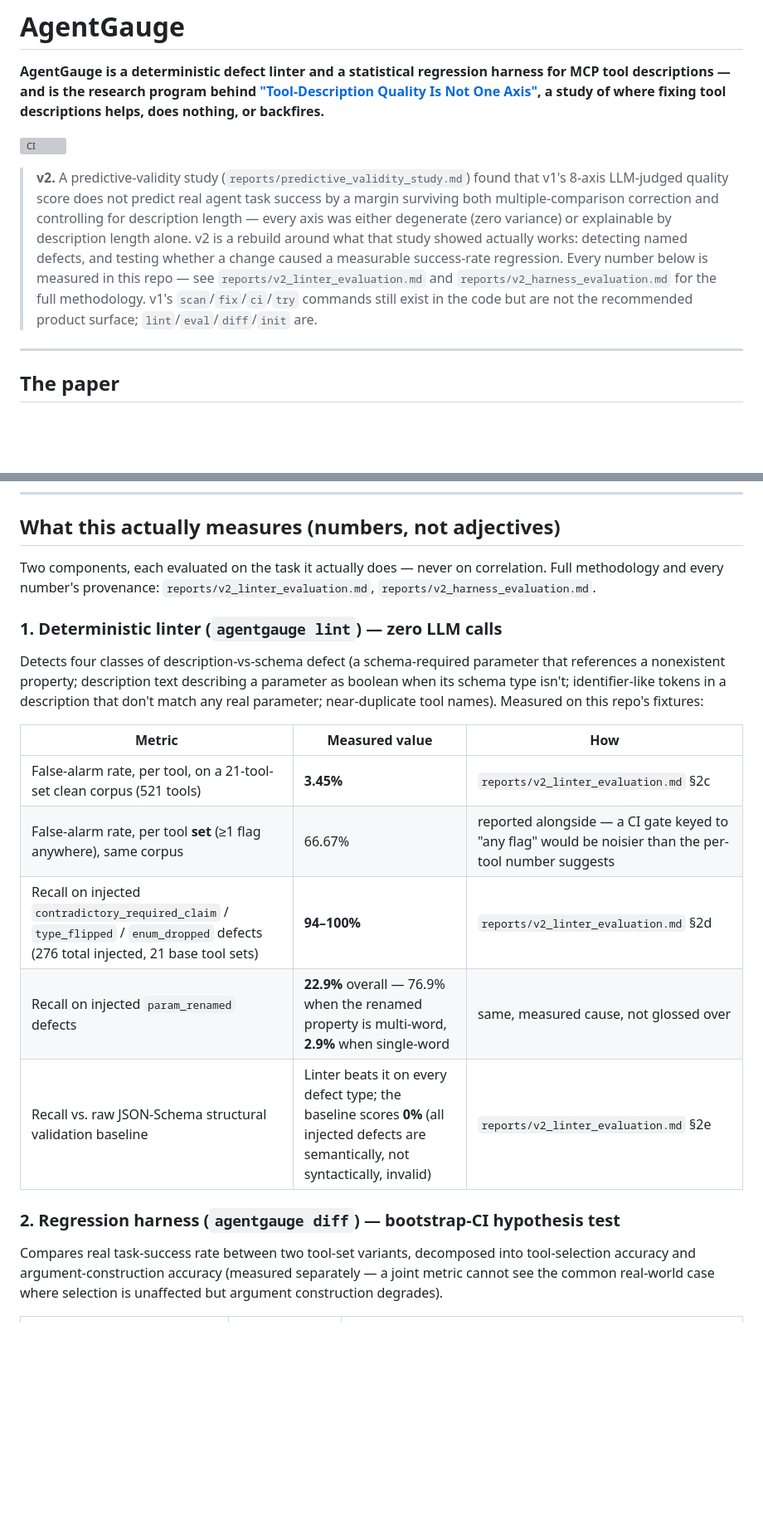
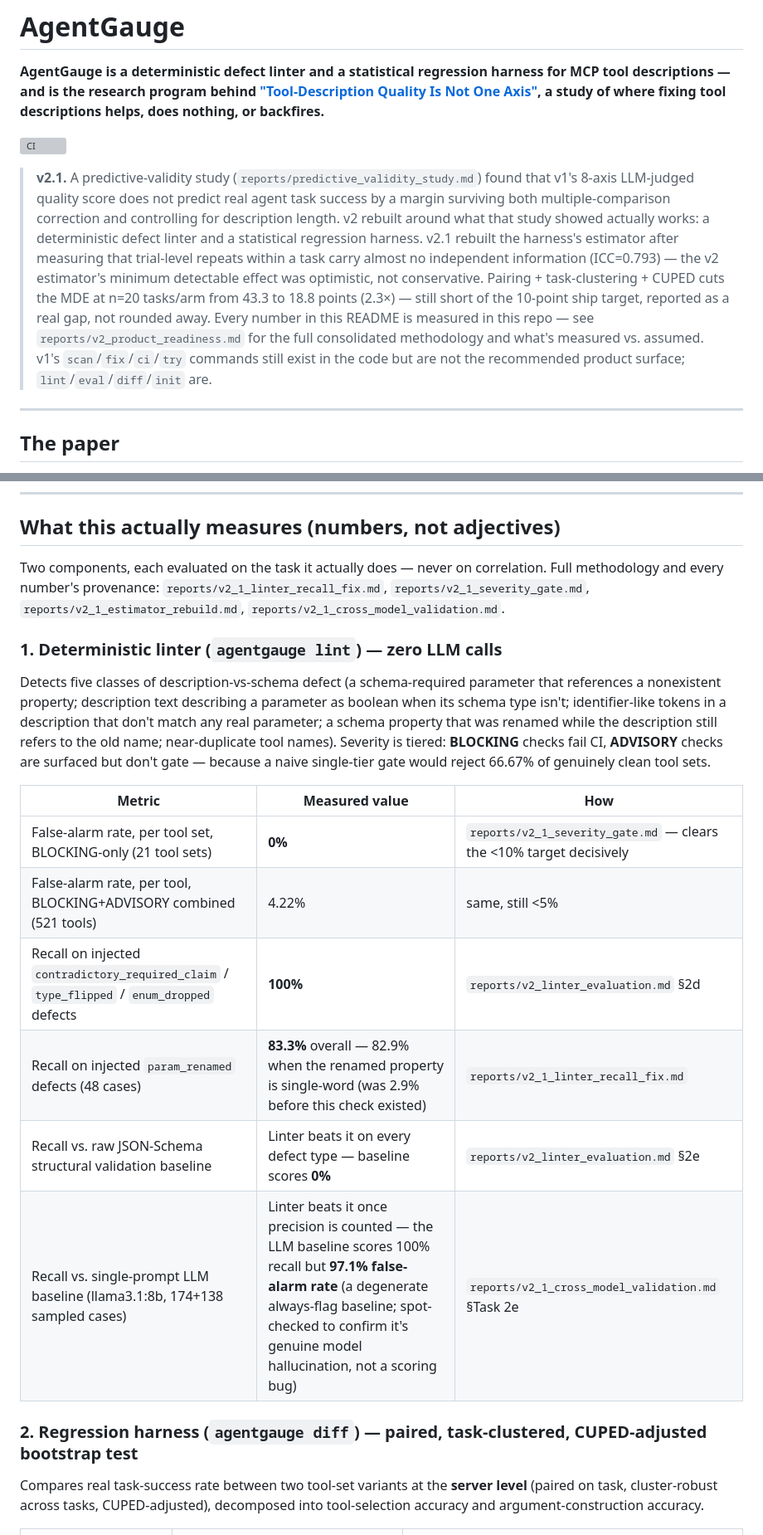
Before and after one commit to gaurav-gandhi-2411/agentgauge, a Markdown page: README.md, 2 parts joined by grey strips. Shown at 83% size. Drawn GitHub-style; blank space fills up the shorter version; grey boxes are pictures that could not be loaded.

```diff
--- a/README.md
+++ b/README.md
@@ -7,15 +7,18 @@ tool descriptions helps, does nothing, or backfires.**
 
 [![CI](https://github.com/gaurav-gandhi-2411/agentgauge/actions/workflows/ci.yml/badge.svg)](https://github.com/gaurav-gandhi-2411/agentgauge/actions/workflows/ci.yml)
 
-> **v2.** A predictive-validity study (`reports/predictive_validity_study.md`) found that v1's
+> **v2.1.** A predictive-validity study (`reports/predictive_validity_study.md`) found that v1's
 > 8-axis LLM-judged quality score does not predict real agent task success by a margin surviving
-> both multiple-comparison correction and controlling for description length — every axis was
-> either degenerate (zero variance) or explainable by description length alone. v2 is a rebuild
-> around what that study showed actually works: detecting named defects, and testing whether a
-> change caused a measurable success-rate regression. Every number below is measured in this
-> repo — see `reports/v2_linter_evaluation.md` and `reports/v2_harness_evaluation.md` for the
-> full methodology. v1's `scan`/`fix`/`ci`/`try` commands still exist in the code but are not the
-> recommended product surface; `lint`/`eval`/`diff`/`init` are.
+> both multiple-comparison correction and controlling for description length. v2 rebuilt around
+> what that study showed actually works: a deterministic defect linter and a statistical
+> regression harness. v2.1 rebuilt the harness's estimator after measuring that trial-level
+> repeats within a task carry almost no independent information (ICC=0.793) — the v2 estimator's
+> minimum detectable effect was optimistic, not conservative. Pairing + task-clustering + CUPED
+> cuts the MDE at n=20 tasks/arm from 43.3 to 18.8 points (2.3×) — still short of the 10-point ship
+> target, reported as a real gap, not rounded away. Every number in this README is measured in
+> this repo — see `reports/v2_product_readiness.md` for the full consolidated methodology and
+> what's measured vs. assumed. v1's `scan`/`fix`/`ci`/`try` commands still exist in the code but
+> are not the recommended product surface; `lint`/`eval`/`diff`/`init` are.
 
 ---
 
@@ -76,29 +79,33 @@ states plainly what is and isn't supported by the evidence.
 ## What this actually measures (numbers, not adjectives)
 
 Two components, each evaluated on the task it actually does — never on correlation. Full
-methodology and every number's provenance: `reports/v2_linter_evaluation.md`,
-`reports/v2_harness_evaluation.md`.
+methodology and every number's provenance: `reports/v2_1_linter_recall_fix.md`,
+`reports/v2_1_severity_gate.md`, `reports/v2_1_estimator_rebuild.md`,
+`reports/v2_1_cross_model_validation.md`.
 
 ### 1. Deterministic linter (`agentgauge lint`) — zero LLM calls
 
-Detects four classes of description-vs-schema defect (a schema-required parameter that references
+Detects five classes of description-vs-schema defect (a schema-required parameter that references
 a nonexistent property; description text describing a parameter as boolean when its schema type
-isn't; identifier-like tokens in a description that don't match any real parameter; near-duplicate
-tool names). Measured on this repo's fixtures:
+isn't; identifier-like tokens in a description that don't match any real parameter; a schema
+property that was renamed while the description still refers to the old name; near-duplicate tool
+names). Severity is tiered: **BLOCKING** checks fail CI, **ADVISORY** checks are surfaced but don't
+gate — because a naive single-tier gate would reject 66.67% of genuinely clean tool sets.
 
 | Metric | Measured value | How |
 |---|---|---|
-| False-alarm rate, per tool, on a 21-tool-set clean corpus (521 tools) | **3.45%** | `reports/v2_linter_evaluation.md` §2c |
-| False-alarm rate, per tool **set** (≥1 flag anywhere), same corpus | 66.67% | reported alongside — a CI gate keyed to "any flag" would be noisier than the per-tool number suggests |
-| Recall on injected `contradictory_required_claim` / `type_flipped` / `enum_dropped` defects (276 total injected, 21 base tool sets) | **94–100%** | `reports/v2_linter_evaluation.md` §2d |
-| Recall on injected `param_renamed` defects | **22.9%** overall — 76.9% when the renamed property is multi-word, **2.9%** when single-word | same, measured cause, not glossed over |
-| Recall vs. raw JSON-Schema structural validation baseline | Linter beats it on every defect type; the baseline scores **0%** (all injected defects are semantically, not syntactically, invalid) | `reports/v2_linter_evaluation.md` §2e |
+| False-alarm rate, per tool set, BLOCKING-only (21 tool sets) | **0%** | `reports/v2_1_severity_gate.md` — clears the <10% target decisively |
+| False-alarm rate, per tool, BLOCKING+ADVISORY combined (521 tools) | 4.22% | same, still <5% |
+| Recall on injected `contradictory_required_claim` / `type_flipped` / `enum_dropped` defects | **100%** | `reports/v2_linter_evaluation.md` §2d |
+| Recall on injected `param_renamed` defects (48 cases) | **83.3%** overall — 82.9% when the renamed property is single-word (was 2.9% before this check existed) | `reports/v2_1_linter_recall_fix.md` |
+| Recall vs. raw JSON-Schema structural validation baseline | Linter beats it on every defect type — baseline scores **0%** | `reports/v2_linter_evaluation.md` §2e |
+| Recall vs. single-prompt LLM baseline (llama3.1:8b, 174+138 sampled cases) | Linter beats it once precision is counted — the LLM baseline scores 100% recall but **97.1% false-alarm rate** (a degenerate always-flag baseline; spot-checked to confirm it's genuine model hallucination, not a scoring bug) | `reports/v2_1_cross_model_validation.md` §Task 2e |
 
-### 2. Regression harness (`agentgauge diff`) — bootstrap-CI hypothesis test
+### 2. Regression harness (`agentgauge diff`) — paired, task-clustered, CUPED-adjusted bootstrap test
 
-Compares real task-success rate between two tool-set variants, decomposed into tool-selection
-accuracy and argument-construction accuracy (measured separately — a joint metric cannot see the
-common real-world case where selection is unaffected but argument construction degrades).
+Compares real task-success rate between two tool-set variants at the **server level** (paired on
+task, cluster-robust across tasks, CUPED-adjusted), decomposed into tool-selection accuracy and
+argument-construction accuracy.
 
 | Metric | Measured value | How |
 |---|---|---|
```
Also changed, not shown: other parts of README.md (+21 -13 lines), reports/v2_product_readiness.md (+250 -183 lines).
